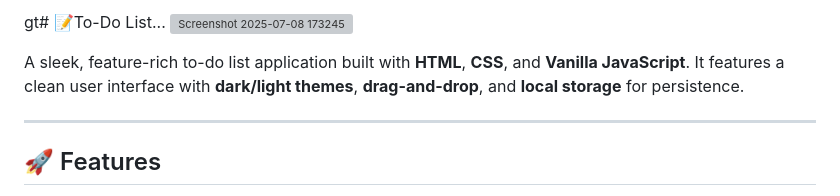
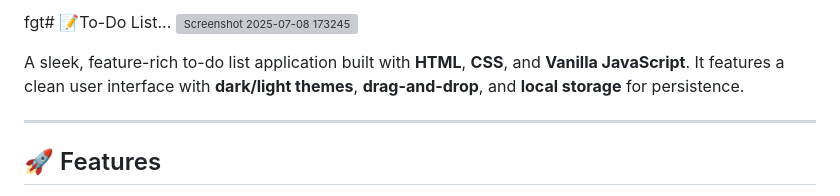
Before and after one commit to Pranav9594/To-Do-List, a Markdown page: readme.md, the part around the change. Rendered like a GitHub page; grey boxes are pictures that could not be loaded.

```diff
--- a/readme.md
+++ b/readme.md
@@ -1,4 +1,4 @@
-gt# 📝To-Do List...
+fgt# 📝To-Do List...
 ![Screenshot 2025-07-08 173245](https://github.com/user-attachments/assets/eea2ac60-85f1-4abf-a8dc-17c8f7bc5a3a)
 
 A sleek, feature-rich to-do list application built with **HTML**, **CSS**, and **Vanilla JavaScript**. It features a clean user interface with **dark/light themes**, **drag-and-drop**, and **local storage** for persistence.
```
